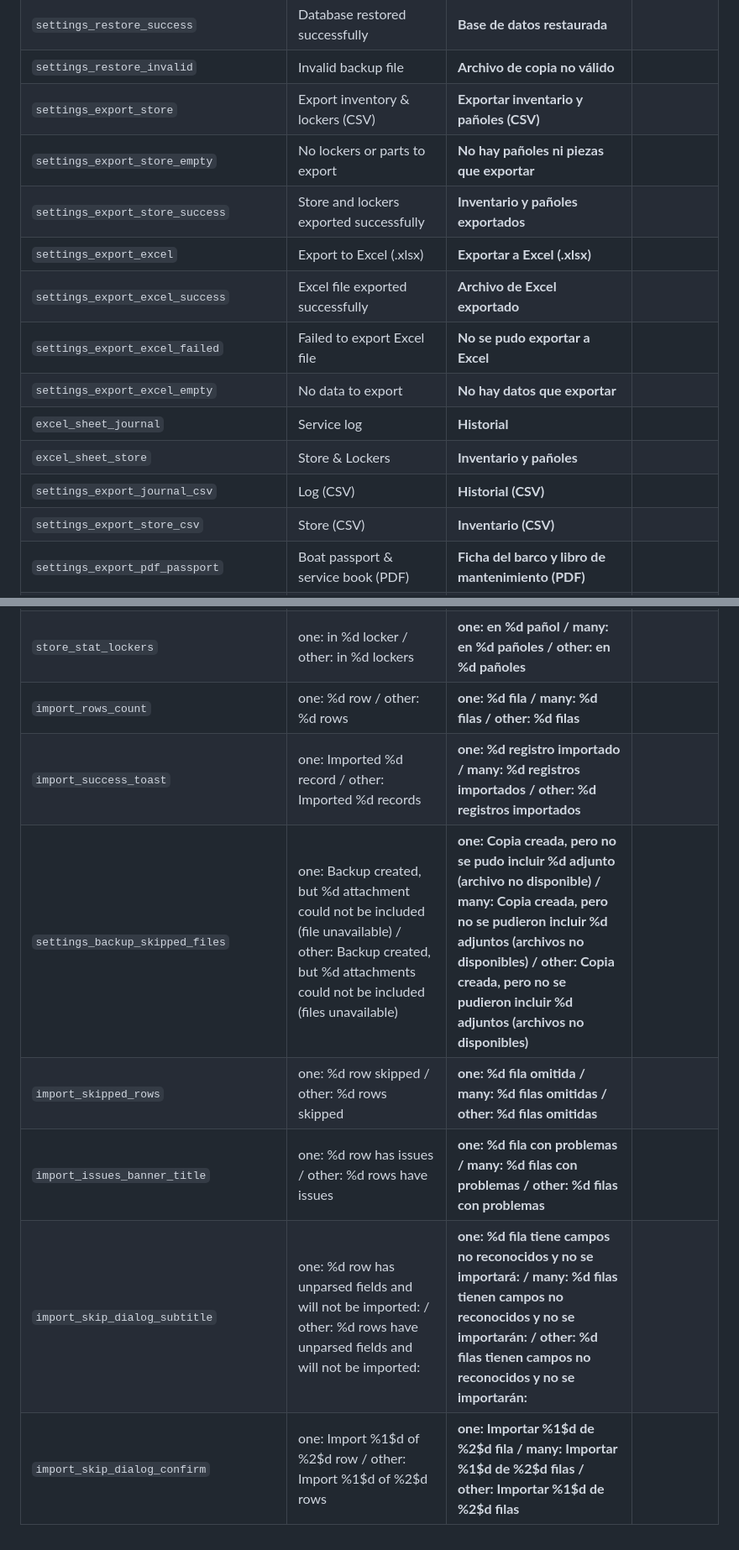
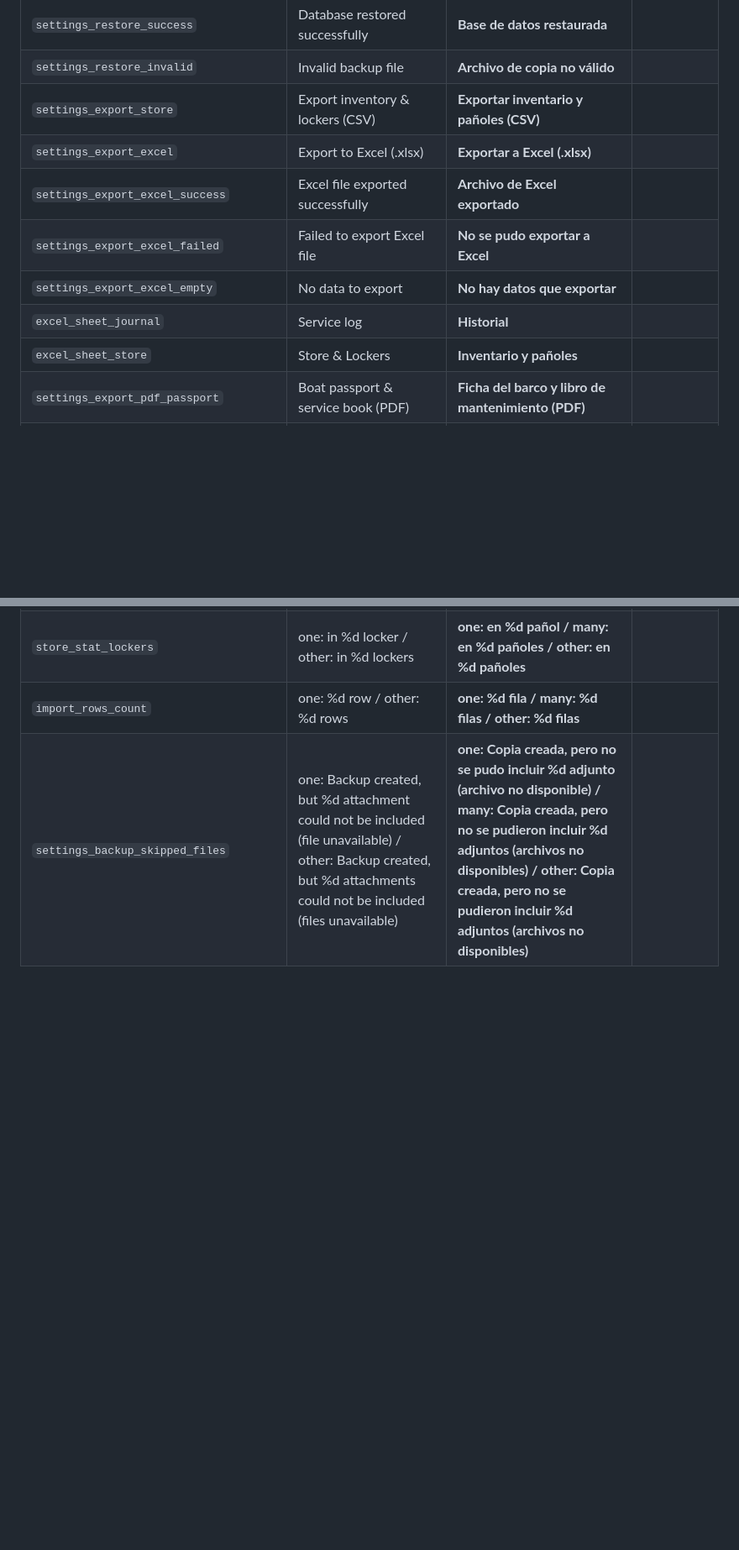
Before and after one commit to Rigged-mind/HullBeat, a Markdown page: catalog/i18n/es-ui-review.md, 2 parts joined by grey strips. Shown at 84% size. Rendered like a GitHub page; blank space fills up the shorter version.

```diff
--- a/catalog/i18n/es-ui-review.md
+++ b/catalog/i18n/es-ui-review.md
@@ -394,16 +379,12 @@ The places where a wrong word costs most. Each names the rows it is about, with
 | `settings_restore_success` | Database restored successfully | **Base de datos restaurada** | |
 | `settings_restore_invalid` | Invalid backup file | **Archivo de copia no válido** | |
 | `settings_export_store` | Export inventory &amp; lockers (CSV) | **Exportar inventario y pañoles (CSV)** | |
-| `settings_export_store_empty` | No lockers or parts to export | **No hay pañoles ni piezas que exportar** | |
-| `settings_export_store_success` | Store and lockers exported successfully | **Inventario y pañoles exportados** | |
 | `settings_export_excel` | Export to Excel (.xlsx) | **Exportar a Excel (.xlsx)** | |
 | `settings_export_excel_success` | Excel file exported successfully | **Archivo de Excel exportado** | |
 | `settings_export_excel_failed` | Failed to export Excel file | **No se pudo exportar a Excel** | |
 | `settings_export_excel_empty` | No data to export | **No hay datos que exportar** | |
 | `excel_sheet_journal` | Service log | **Historial** | |
 | `excel_sheet_store` | Store &amp; Lockers | **Inventario y pañoles** | |
-| `settings_export_journal_csv` | Log (CSV) | **Historial (CSV)** | |
-| `settings_export_store_csv` | Store (CSV) | **Inventario (CSV)** | |
 | `settings_export_pdf_passport` | Boat passport &amp; service book (PDF) | **Ficha del barco y libro de mantenimiento (PDF)** | |
 | `settings_export_pdf_success` | Boat passport exported successfully | **Ficha del barco exportada** | |
 | `settings_export_pdf_failed` | Failed to create PDF document | **No se pudo crear el PDF** | |
@@ -467,9 +451,4 @@ The places where a wrong word costs most. Each names the rows it is about, with
 | `store_stat_items` | one: %d item / other: %d items | **one: %d pieza / many: %d piezas / other: %d piezas** | |
 | `store_stat_lockers` | one: in %d locker / other: in %d lockers | **one: en %d pañol / many: en %d pañoles / other: en %d pañoles** | |
 | `import_rows_count` | one: %d row / other: %d rows | **one: %d fila / many: %d filas / other: %d filas** | |
-| `import_success_toast` | one: Imported %d record / other: Imported %d records | **one: %d registro importado / many: %d registros importados / other: %d registros importados** | |
 | `settings_backup_skipped_files` | one: Backup created, but %d attachment could not be included (file unavailable) / other: Backup created, but %d attachments could not be included (files unavailable) | **one: Copia creada, pero no se pudo incluir %d adjunto (archivo no disponible) / many: Copia creada, pero no se pudieron incluir %d adjuntos (archivos no disponibles) / other: Copia creada, pero no se pudieron incluir %d adjuntos (archivos no disponibles)** | |
-| `import_skipped_rows` | one: %d row skipped / other: %d rows skipped | **one: %d fila omitida / many: %d filas omitidas / other: %d filas omitidas** | |
-| `import_issues_banner_title` | one: %d row has issues / other: %d rows have issues | **one: %d fila con problemas / many: %d filas con problemas / other: %d filas con problemas** | |
-| `import_skip_dialog_subtitle` | one: %d row has unparsed fields and will not be imported: / other: %d rows have unparsed fields and will not be imported: | **one: %d fila tiene campos no reconocidos y no se importará: / many: %d filas tienen campos no reconocidos y no se importarán: / other: %d filas tienen campos no reconocidos y no se importarán:** | |
-| `import_skip_dialog_confirm` | one: Import %1$d of %2$d row / other: Import %1$d of %2$d rows | **one: Importar %1$d de %2$d fila / many: Importar %1$d de %2$d filas / other: Importar %1$d de %2$d filas** | |
```
Also changed, not shown: other parts of catalog/i18n/es-ui-review.md (+6 -18 lines), catalog/i18n/de-ui-review.md (+6 -27 lines).
